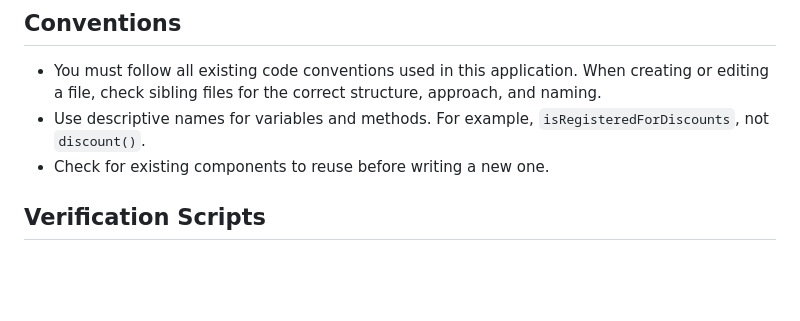
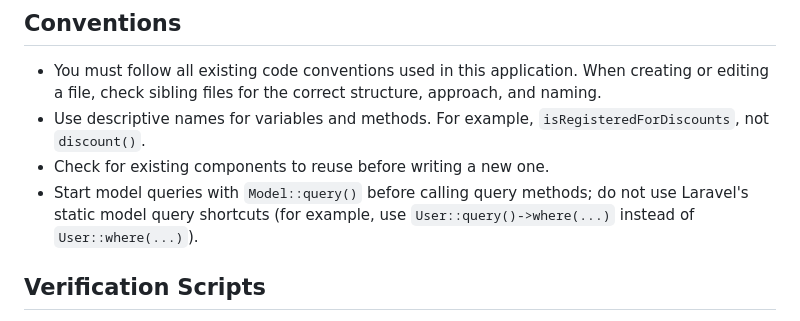
Before and after one commit to GingertronMk1/clubhouse, a Markdown page: AGENTS.md, the part around the change. Drawn GitHub-style; blank space fills up the shorter version.

Commit message:
Document explicit Eloquent query builder convention
Require model queries to start with Model::query() so query construction follows a consistent, explicit style throughout the application.

```diff
--- a/AGENTS.md
+++ b/AGENTS.md
@@ -21,6 +21,7 @@ This project has domain-specific skills available in `**/skills/**`. You MUST ac
 - You must follow all existing code conventions used in this application. When creating or editing a file, check sibling files for the correct structure, approach, and naming.
 - Use descriptive names for variables and methods. For example, `isRegisteredForDiscounts`, not `discount()`.
 - Check for existing components to reuse before writing a new one.
+- Start model queries with `Model::query()` before calling query methods; do not use Laravel's static model query shortcuts (for example, use `User::query()->where(...)` instead of `User::where(...)`).
 
 ## Verification Scripts
 
```
